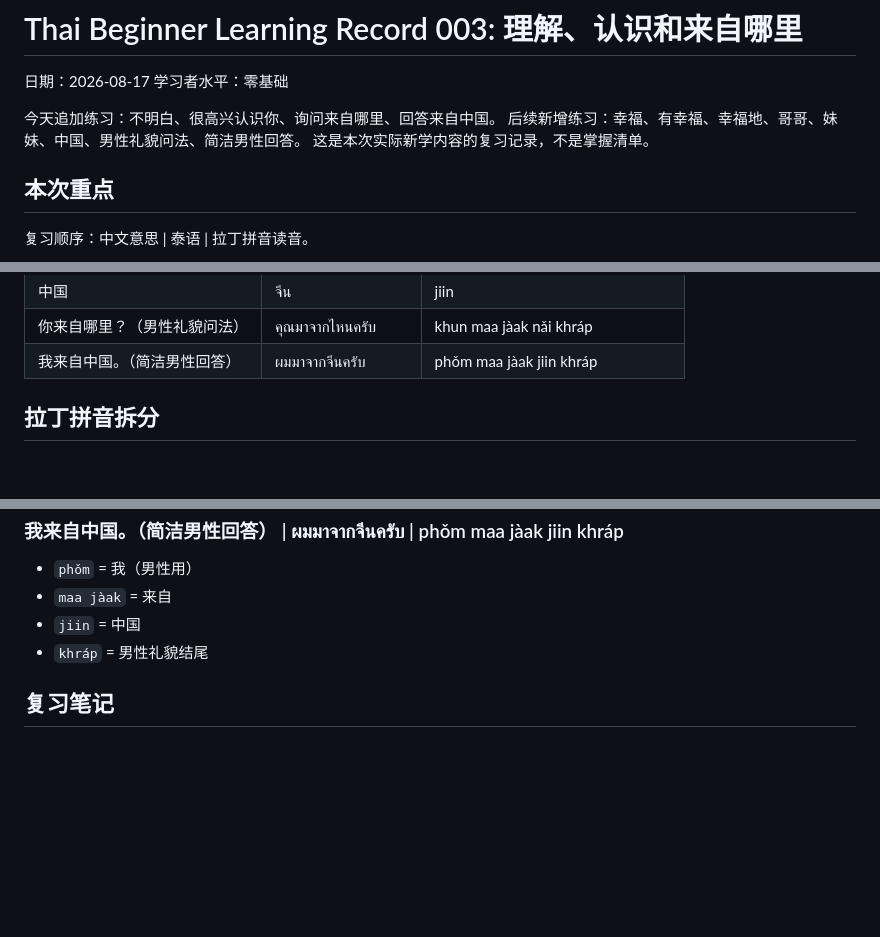
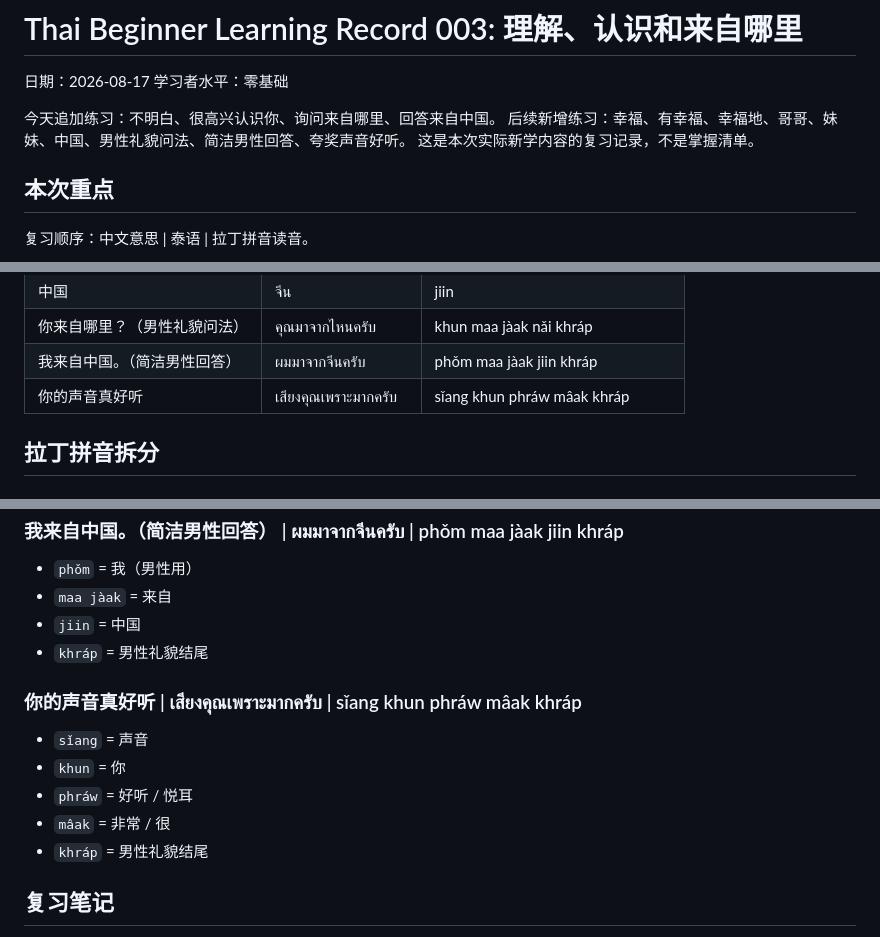
Before and after one commit to jarby99/English-Speaking-Handbook, a Markdown page: learning-records/thai/003-beginner-understanding-introductions-origin.md, 3 parts joined by grey strips. GitHub-like rendering; blank space fills up the shorter version.

Commit message:
Add Thai voice compliment phrase

```diff
--- a/learning-records/thai/003-beginner-understanding-introductions-origin.md
+++ b/learning-records/thai/003-beginner-understanding-introductions-origin.md
@@ -4,7 +4,7 @@
 学习者水平：零基础
 
 今天追加练习：不明白、很高兴认识你、询问来自哪里、回答来自中国。
-后续新增练习：幸福、有幸福、幸福地、哥哥、妹妹、中国、男性礼貌问法、简洁男性回答。
+后续新增练习：幸福、有幸福、幸福地、哥哥、妹妹、中国、男性礼貌问法、简洁男性回答、夸奖声音好听。
 这是本次实际新学内容的复习记录，不是掌握清单。
 
 ## 本次重点
@@ -25,6 +25,7 @@
 | 中国 | จีน | jiin |
 | 你来自哪里？（男性礼貌问法） | คุณมาจากไหนครับ | khun maa jàak nǎi khráp |
 | 我来自中国。（简洁男性回答） | ผมมาจากจีนครับ | phǒm maa jàak jiin khráp |
+| 你的声音真好听 | เสียงคุณเพราะมากครับ | sǐang khun phráw mâak khráp |
 
 ## 拉丁拼音拆分
 
@@ -100,6 +101,14 @@
 - `jiin` = 中国
 - `khráp` = 男性礼貌结尾
 
+### 你的声音真好听 | เสียงคุณเพราะมากครับ | sǐang khun phráw mâak khráp
+
+- `sǐang` = 声音
+- `khun` = 你
+- `phráw` = 好听 / 悦耳
+- `mâak` = 非常 / 很
+- `khráp` = 男性礼貌结尾
+
 ## 复习笔记
 
 - 本次反复练习了“你来自哪里？ | คุณมาจากไหน | khun maa jàak nǎi?”和“我来自中国。 | ผมมาจากประเทศจีนครับ | phǒm maa jàak bprà-thêet jiin khráp”。
```
